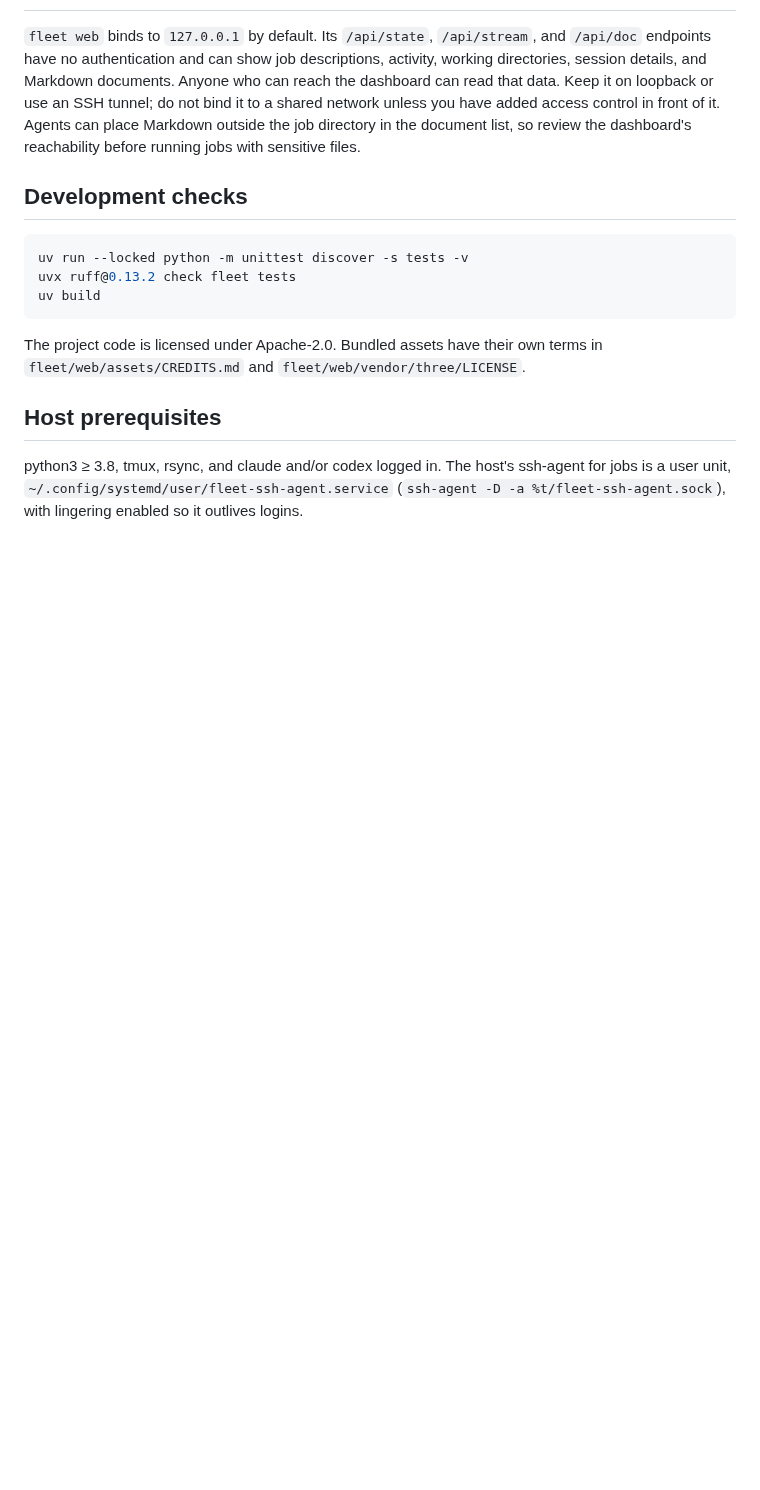
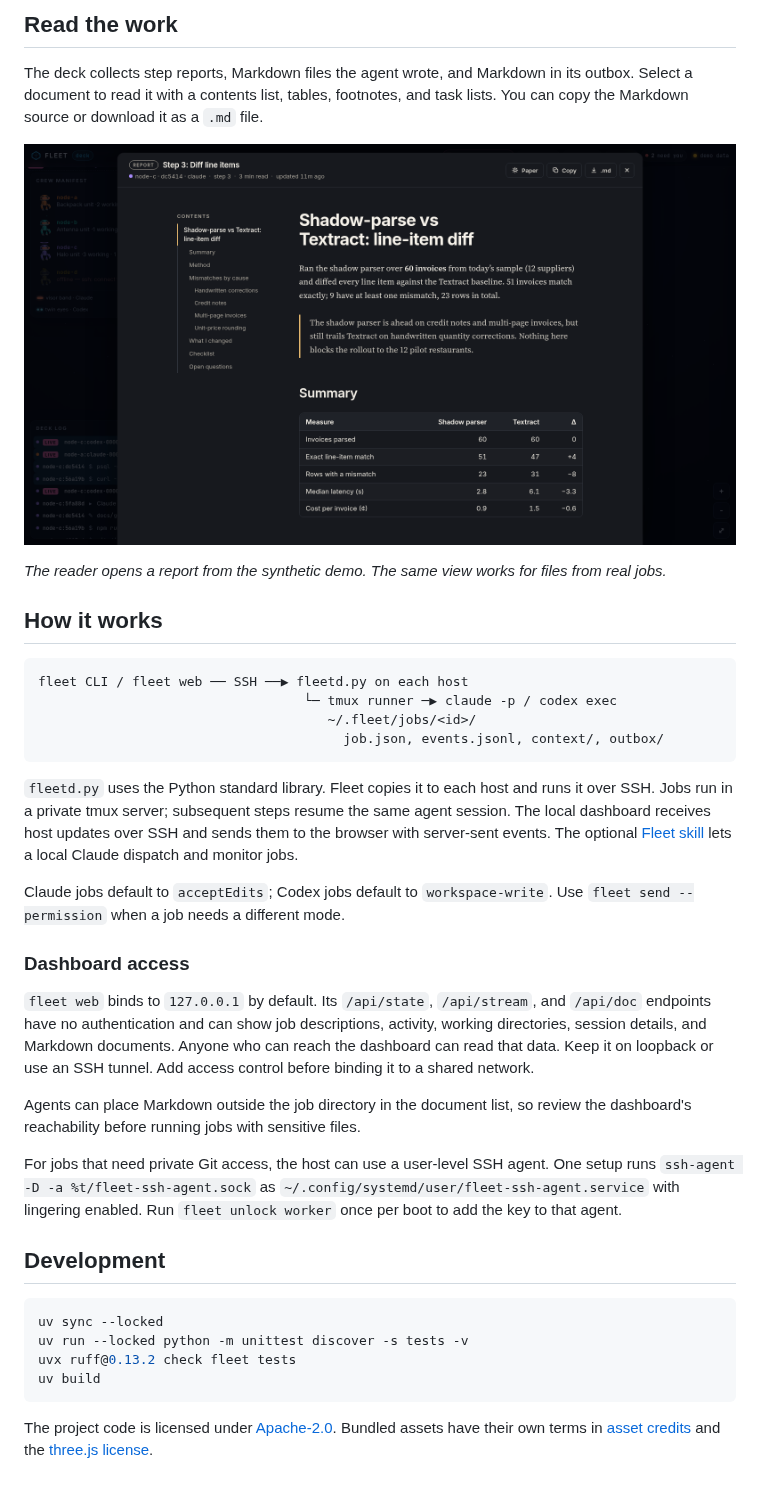
Before and after one commit to adieyal/agent-fleet, a Markdown page: README.md, the part around one of its changes. GitHub-like rendering; pictures changed too: docs/images/fleet-markdown-reader.png (added); blank space fills up the shorter version.

````diff
--- a/README.md
+++ b/README.md
@@ -51,25 +68,57 @@ fleet wait worker:<id> && fleet result worker:<id>
+## Read the work
+
+The deck collects step reports, Markdown files the agent wrote, and Markdown in its
+outbox. Select a document to read it with a contents list, tables, footnotes, and
+task lists. You can copy the Markdown source or download it as a `.md` file.
+
+![Fleet Markdown reader showing a report, contents list, and table](docs/images/fleet-markdown-reader.png)
+
+*The reader opens a report from the synthetic demo. The same view works for files
+from real jobs.*
+
+## How it works
+
+```text
+fleet CLI / fleet web ── SSH ──▶ fleetd.py on each host
+                                  └─ tmux runner ─▶ claude -p / codex exec
+                                     ~/.fleet/jobs/<id>/
+                                       job.json, events.jsonl, context/, outbox/
+```
+
+`fleetd.py` uses the Python standard library. Fleet copies it to each host and runs
+it over SSH. Jobs run in a private tmux server; subsequent steps resume the same
+agent session. The local dashboard receives host updates over SSH and sends them to
+the browser with server-sent events. The optional [Fleet skill](skill/SKILL.md) lets
+a local Claude dispatch and monitor jobs.
+
+Claude jobs default to `acceptEdits`; Codex jobs default to `workspace-write`. Use
+`fleet send --permission` when a job needs a different mode.
+
+### Dashboard access
 
 `fleet web` binds to `127.0.0.1` by default. Its `/api/state`, `/api/stream`, and
-`/api/doc` endpoints have no authentication and can show job descriptions,
-activity, working directories, session details, and Markdown documents. Anyone who
-can reach the dashboard can read that data. Keep it on loopback or use an SSH tunnel;
-do not bind it to a shared network unless you have added access control in front of it.
+`/api/doc` endpoints have no authentication and can show job descriptions, activity,
+working directories, session details, and Markdown documents. Anyone who can reach
+the dashboard can read that data. Keep it on loopback or use an SSH tunnel. Add
+access control before binding it to a shared network.
+
 Agents can place Markdown outside the job directory in the document list, so review
 the dashboard's reachability before running jobs with sensitive files.
 
-## Development checks
+For jobs that need private Git access, the host can use a user-level SSH agent. One
+setup runs `ssh-agent -D -a %t/fleet-ssh-agent.sock` as
+`~/.config/systemd/user/fleet-ssh-agent.service` with lingering enabled. Run
+`fleet unlock worker` once per boot to add the key to that agent.
+
+## Development
 
 ```bash
+uv sync --locked
 uv run --locked python -m unittest discover -s tests -v
 uvx ruff@0.13.2 check fleet tests
 uv build
 ```
 
-The project code is licensed under Apache-2.0. Bundled assets have their own terms
-in `fleet/web/assets/CREDITS.md` and `fleet/web/vendor/three/LICENSE`.
-
-## Host prerequisites
-
-python3 ≥ 3.8, tmux, rsync, and claude and/or codex logged in. The host's ssh-agent
-for jobs is a user unit, `~/.config/systemd/user/fleet-ssh-agent.service`
-(`ssh-agent -D -a %t/fleet-ssh-agent.sock`), with lingering enabled so it outlives logins.
+The project code is licensed under [Apache-2.0](LICENSE). Bundled assets have
+their own terms in [asset credits](fleet/web/assets/CREDITS.md) and the
+[three.js license](fleet/web/vendor/three/LICENSE).
````
Also changed, not shown: other parts of README.md (+57 -40 lines), docs/images/fleet-rooms.png (added).
